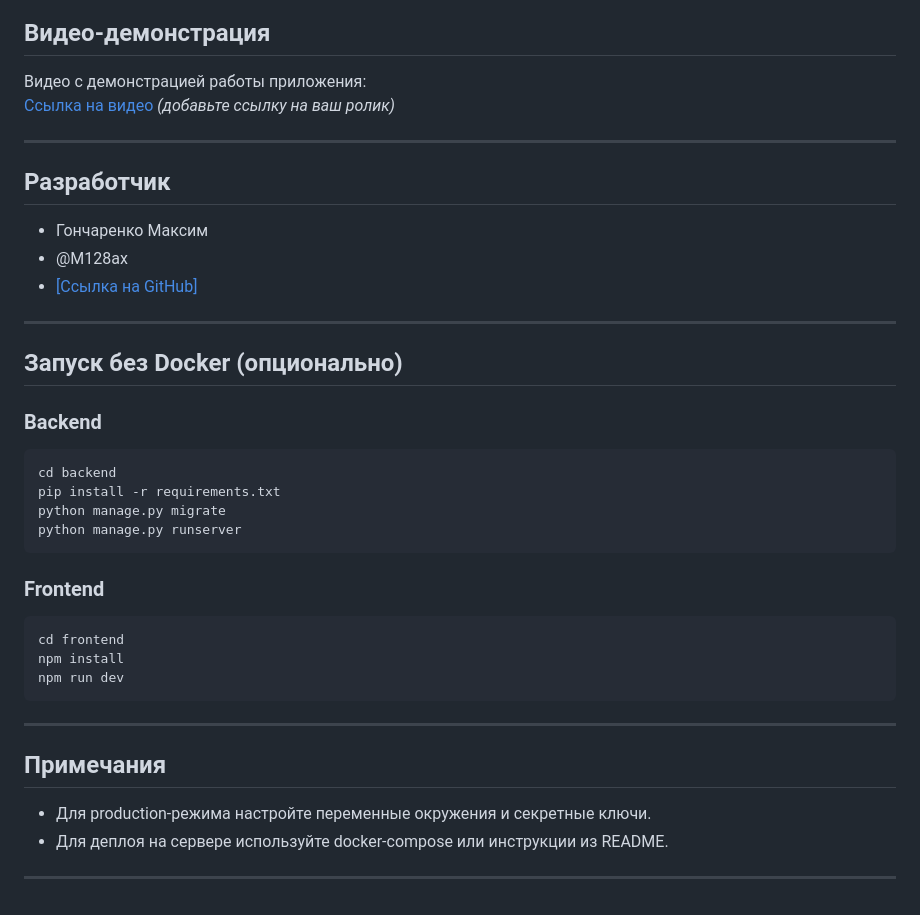
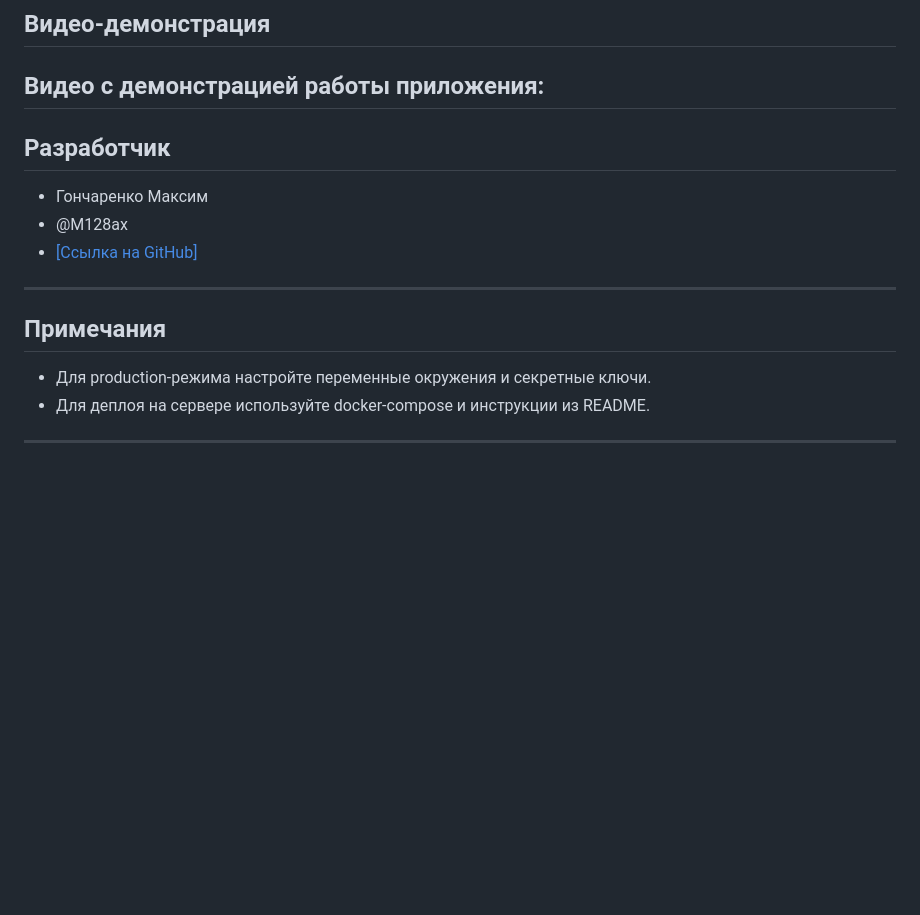
Before and after one commit to MaximHoncharenko/Dzen-TT, a Markdown page: README.md, the part around the change printed below. GitHub-like rendering; blank space fills up the shorter version.

Commit message:
docs: update README

````diff
--- a/README.md
+++ b/README.md
@@ -135,8 +135,6 @@ docker-compose exec web python manage.py createsuperuser
 ## Видео-демонстрация
 
 Видео с демонстрацией работы приложения:
-[Ссылка на видео](#) *(добавьте ссылку на ваш ролик)*
-
 ---
 
 ## Разработчик
@@ -147,30 +145,10 @@ docker-compose exec web python manage.py createsuperuser
 
 ---
 
-## Запуск без Docker (опционально)
-
-### Backend
-
-```sh
-cd backend
-pip install -r requirements.txt
-python manage.py migrate
-python manage.py runserver
-```
-
-### Frontend
-
-```sh
-cd frontend
-npm install
-npm run dev
-```
-
----
 
 ## Примечания
 
 - Для production-режима настройте переменные окружения и секретные ключи.
-- Для деплоя на сервере используйте docker-compose или инструкции из README.
+- Для деплоя на сервере используйте docker-compose и инструкции из README.
 
 ---
````
Also changed, not shown: other parts of README.md (+1 -1 lines).
